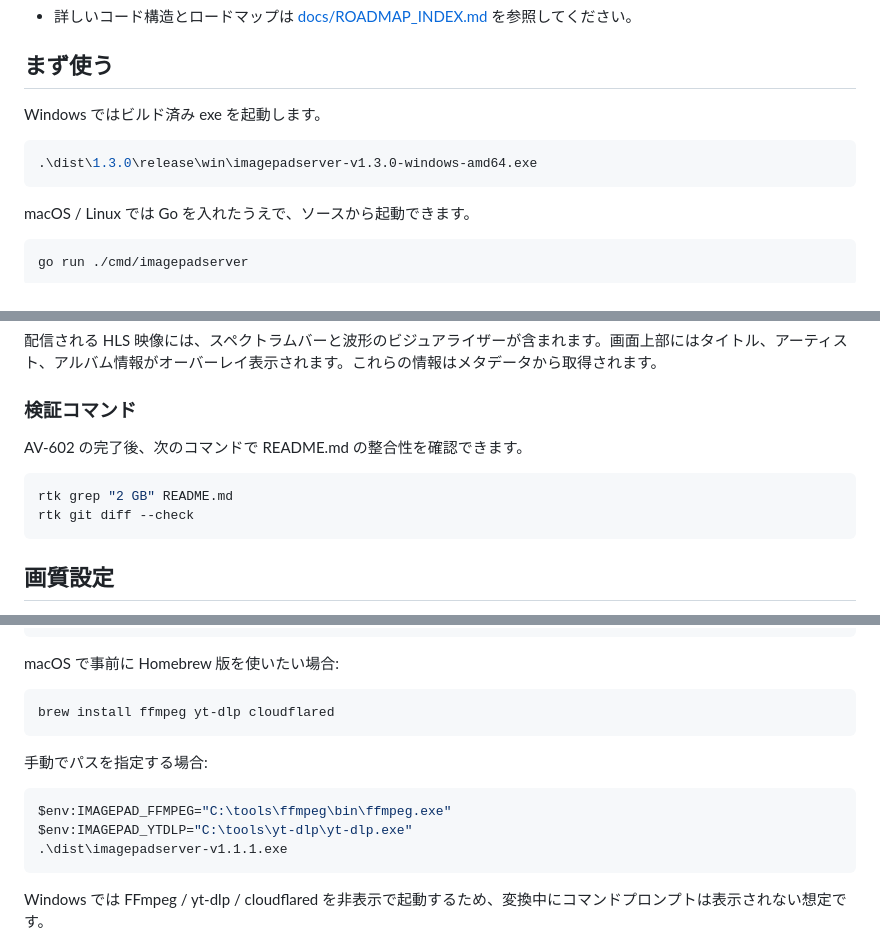
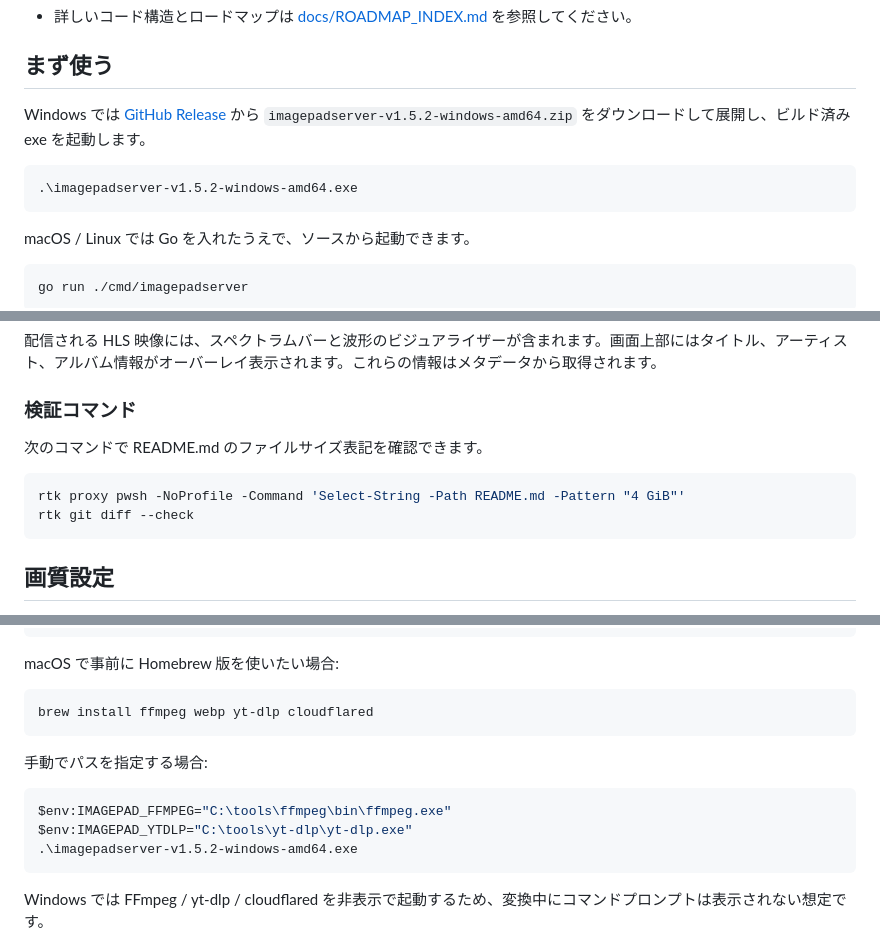
Before and after one commit to akatsuki/ImagePadServer, a Markdown page: README.md, 3 parts joined by grey strips. Drawn GitHub-style.

Commit message:
docs: update readme for v1.5.2 release

````diff
--- a/README.md
+++ b/README.md
@@ -34,10 +34,10 @@ https://akatsuki.github.io/ImagePadServer/
 
 ## まず使う
 
-Windows ではビルド済み exe を起動します。
+Windows では [GitHub Release](https://github.com/akatsuki/ImagePadServer/releases/tag/v1.5.2) から `imagepadserver-v1.5.2-windows-amd64.zip` をダウンロードして展開し、ビルド済み exe を起動します。
 
 ```powershell
-.\dist\1.3.0\release\win\imagepadserver-v1.3.0-windows-amd64.exe
+.\imagepadserver-v1.5.2-windows-amd64.exe
 ```
 
 macOS / Linux では Go を入れたうえで、ソースから起動できます。
@@ -161,10 +161,10 @@ ID3 タグ等のメタデータからタイトルが取得できた場合はそ
 
 ### 検証コマンド
 
-AV-602 の完了後、次のコマンドで README.md の整合性を確認できます。
+次のコマンドで README.md のファイルサイズ表記を確認できます。
 
-```sh
-rtk grep "2 GB" README.md
+```powershell
+rtk proxy pwsh -NoProfile -Command 'Select-String -Path README.md -Pattern "4 GiB"'
 rtk git diff --check
 ```
 
@@ -202,7 +202,7 @@ Windows / macOS では、必要なツールが見つからない場合にアプ
 macOS で事前に Homebrew 版を使いたい場合:
 
 ```sh
-brew install ffmpeg yt-dlp cloudflared
+brew install ffmpeg webp yt-dlp cloudflared
 ```
 
 手動でパスを指定する場合:
@@ -210,7 +210,7 @@ brew install ffmpeg yt-dlp cloudflared
 ```powershell
 $env:IMAGEPAD_FFMPEG="C:\tools\ffmpeg\bin\ffmpeg.exe"
 $env:IMAGEPAD_YTDLP="C:\tools\yt-dlp\yt-dlp.exe"
-.\dist\imagepadserver-v1.1.1.exe
+.\imagepadserver-v1.5.2-windows-amd64.exe
 ```
 
 Windows では FFmpeg / yt-dlp / cloudflared を非表示で起動するため、変換中にコマンドプロンプトは表示されない想定です。
````
Also changed, not shown: other parts of README.md (+3 -3 lines).
